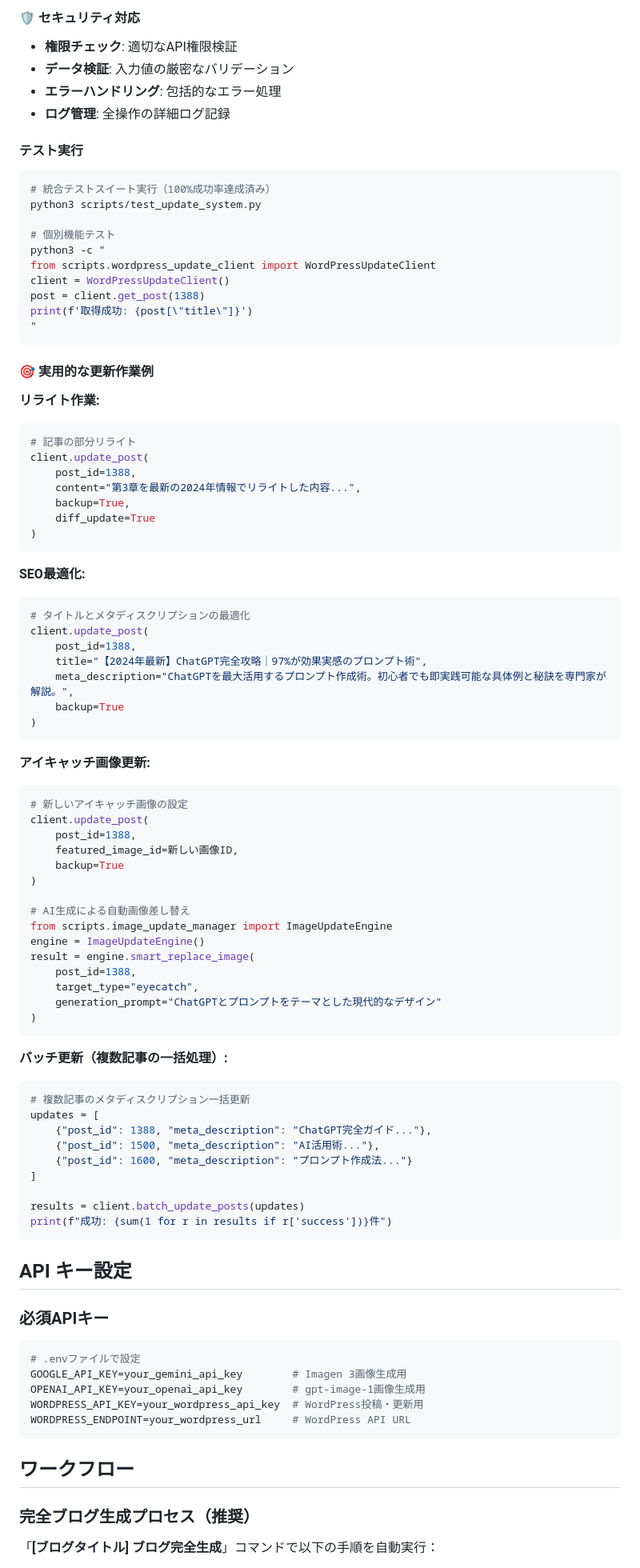
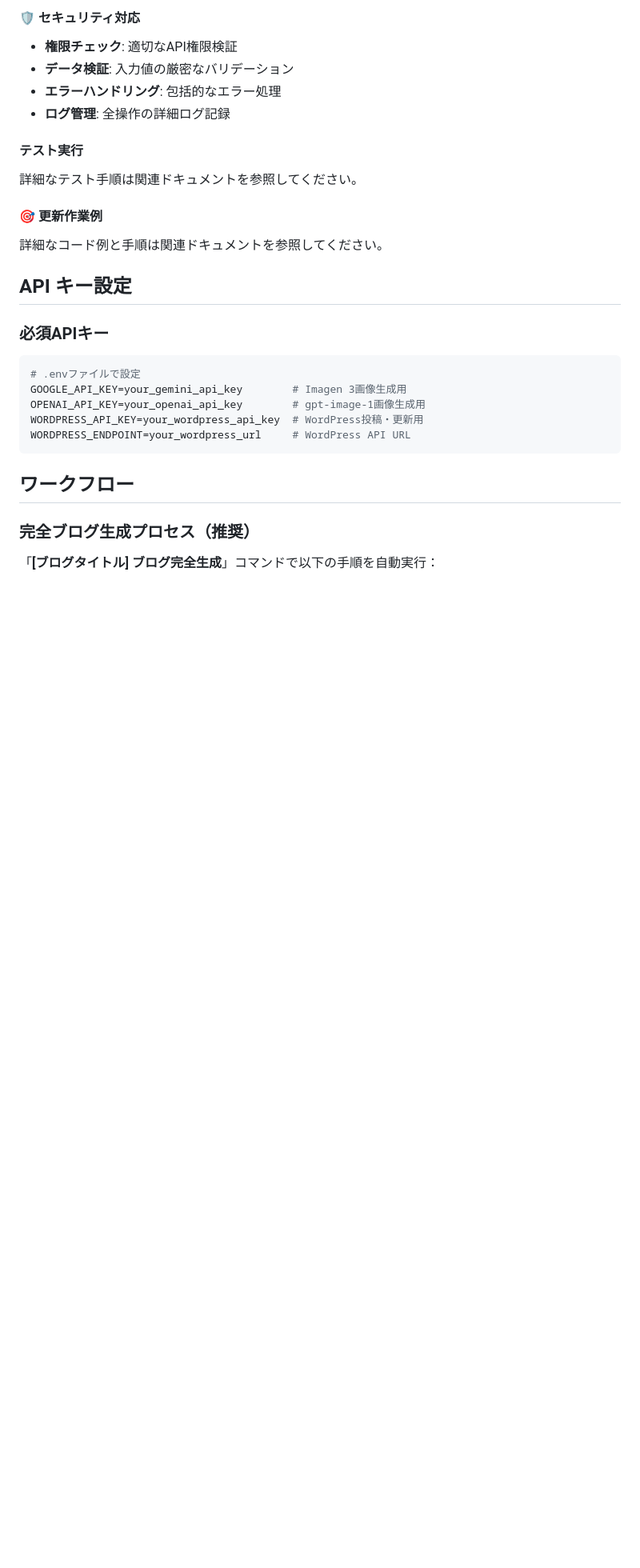
Before and after one commit to rossy8417/blog_generater, a Markdown page: README.md, the part around the change printed below. Shown: that part at 80% size. Rendered like a GitHub page; blank space fills up the shorter version.

Commit message:
README.mdの内容を整理し、使用方法や実用的な更新作業例を簡潔にまとめました。また、詳細な使用方法やテスト手順については関連ドキュメントを参照するように促す文言を追加しました。これにより、ユーザーが機能を理解しやすくなり、ドキュメントの整頓が図られました。

````diff
--- a/README.md
+++ b/README.md
@@ -265,74 +213,11 @@ engine.smart_replace_image(post_id=1388, target_type="eyecatch")
 
 #### テスト実行
 
-```bash
-# 統合テストスイート実行（100%成功率達成済み）
-python3 scripts/test_update_system.py
+詳細なテスト手順は関連ドキュメントを参照してください。
 
-# 個別機能テスト
-python3 -c "
-from scripts.wordpress_update_client import WordPressUpdateClient
-client = WordPressUpdateClient()
-post = client.get_post(1388)
-print(f'取得成功: {post[\"title\"]}')
-"
-```
+#### 🎯 更新作業例
 
-#### 🎯 実用的な更新作業例
-
-**リライト作業:**
-```python
-# 記事の部分リライト
-client.update_post(
-    post_id=1388,
-    content="第3章を最新の2024年情報でリライトした内容...",
-    backup=True,
-    diff_update=True
-)
-```
-
-**SEO最適化:**
-```python
-# タイトルとメタディスクリプションの最適化
-client.update_post(
-    post_id=1388,
-    title="【2024年最新】ChatGPT完全攻略｜97%が効果実感のプロンプト術",
-    meta_description="ChatGPTを最大活用するプロンプト作成術。初心者でも即実践可能な具体例と秘訣を専門家が解説。",
-    backup=True
-)
-```
-
-**アイキャッチ画像更新:**
-```python
-# 新しいアイキャッチ画像の設定
-client.update_post(
-    post_id=1388,
-    featured_image_id=新しい画像ID,
-    backup=True
-)
-
-# AI生成による自動画像差し替え
-from scripts.image_update_manager import ImageUpdateEngine
-engine = ImageUpdateEngine()
-result = engine.smart_replace_image(
-    post_id=1388,
-    target_type="eyecatch",
-    generation_prompt="ChatGPTとプロンプトをテーマとした現代的なデザイン"
-)
-```
-
-**バッチ更新（複数記事の一括処理）:**
-```python
-# 複数記事のメタディスクリプション一括更新
-updates = [
-    {"post_id": 1388, "meta_description": "ChatGPT完全ガイド..."},
-    {"post_id": 1500, "meta_description": "AI活用術..."},
-    {"post_id": 1600, "meta_description": "プロンプト作成法..."}
-]
-
-results = client.batch_update_posts(updates)
-print(f"成功: {sum(1 for r in results if r['success'])}件")
-```
+詳細なコード例と手順は関連ドキュメントを参照してください。
 
 ## API キー設定
 
````
Also changed, not shown: other parts of README.md (+10 -73 lines).
